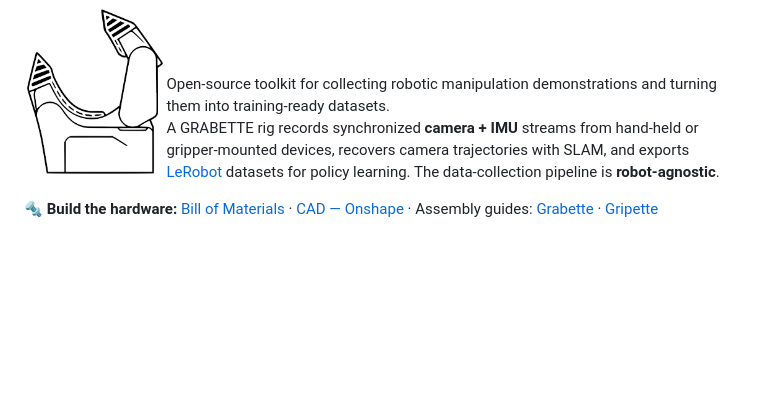
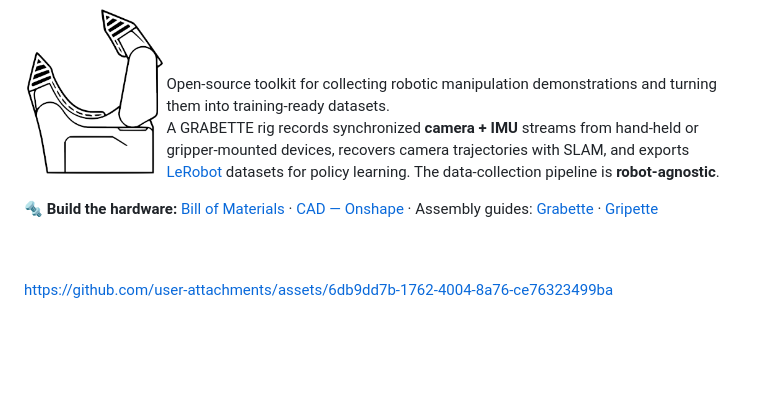
Before and after one commit to pollen-robotics/grabette, a Markdown page: README.md, the part around the change. Rendered like a GitHub page; blank space fills up the shorter version.

```diff
--- a/README.md
+++ b/README.md
@@ -11,7 +11,11 @@ gripper-mounted devices, recovers camera trajectories with SLAM, and exports
 The data-collection pipeline is **robot-agnostic**.
 
 🔩 **Build the hardware:** [Bill of Materials](https://docs.google.com/spreadsheets/d/e/2PACX-1vQ3LyyWI-CiplVPtgrWkmLRYjdDqYhbVJXYt8PNa71FDzbTSMVj1YGV0Zpo5PJeBGJURaz8nZt1_v-8/pubhtml) · [CAD — Onshape](https://cad.onshape.com/documents/0c6175c392788391992ff2ec/w/9f773e5f0eeae1577ae36a05/e/13a89fef2591d863bb0bf186) · Assembly guides: [Grabette](packages/grabette/assembly/) · [Gripette](packages/gripette/assembly/)
-<br><br><br><br><br><br>
+<br><br><br>
+
+https://github.com/user-attachments/assets/6db9dd7b-1762-4004-8a76-ce76323499ba
+
+<br><br><br>
 ## Components
 
 ### `packages/` — robot-agnostic core
```
